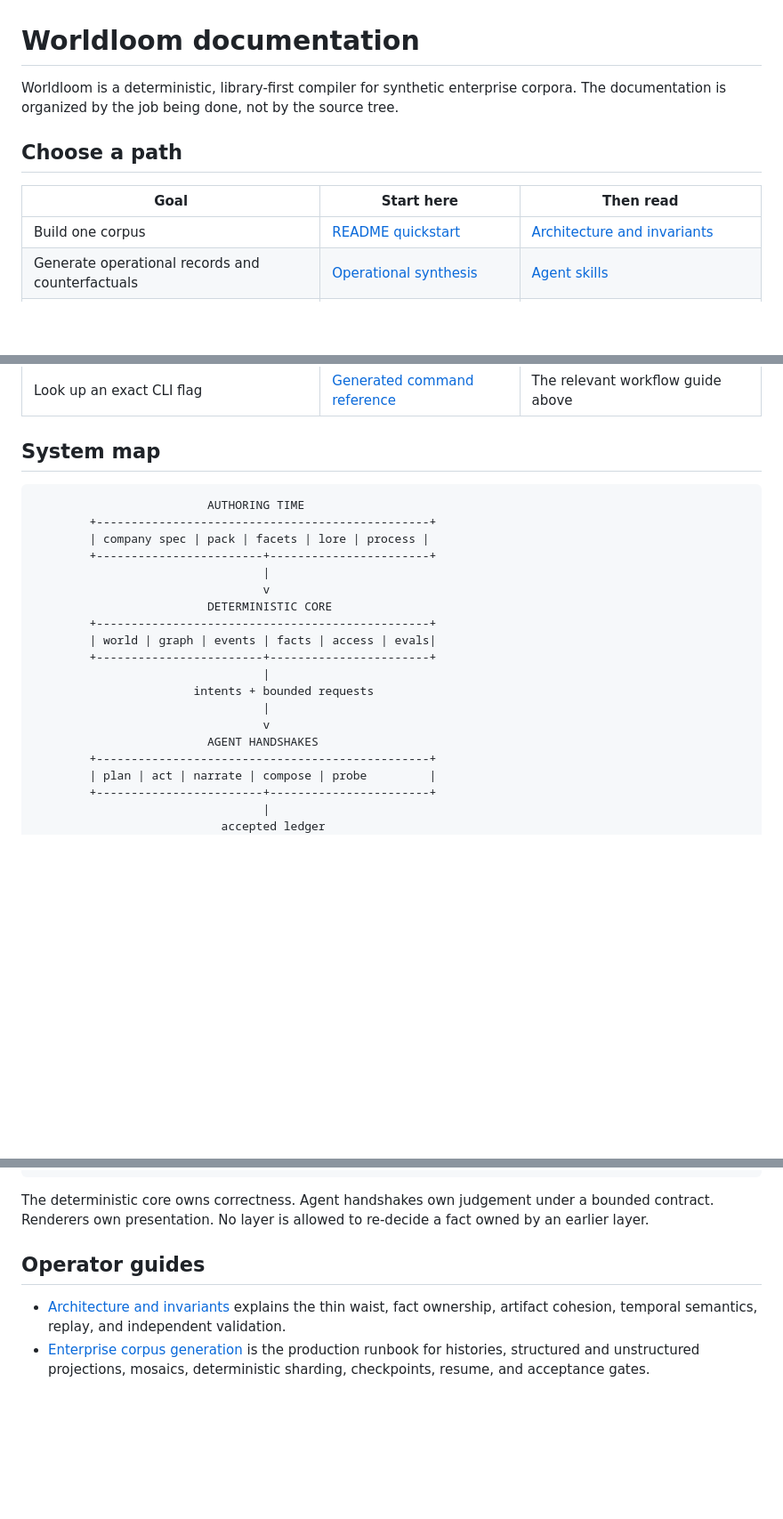
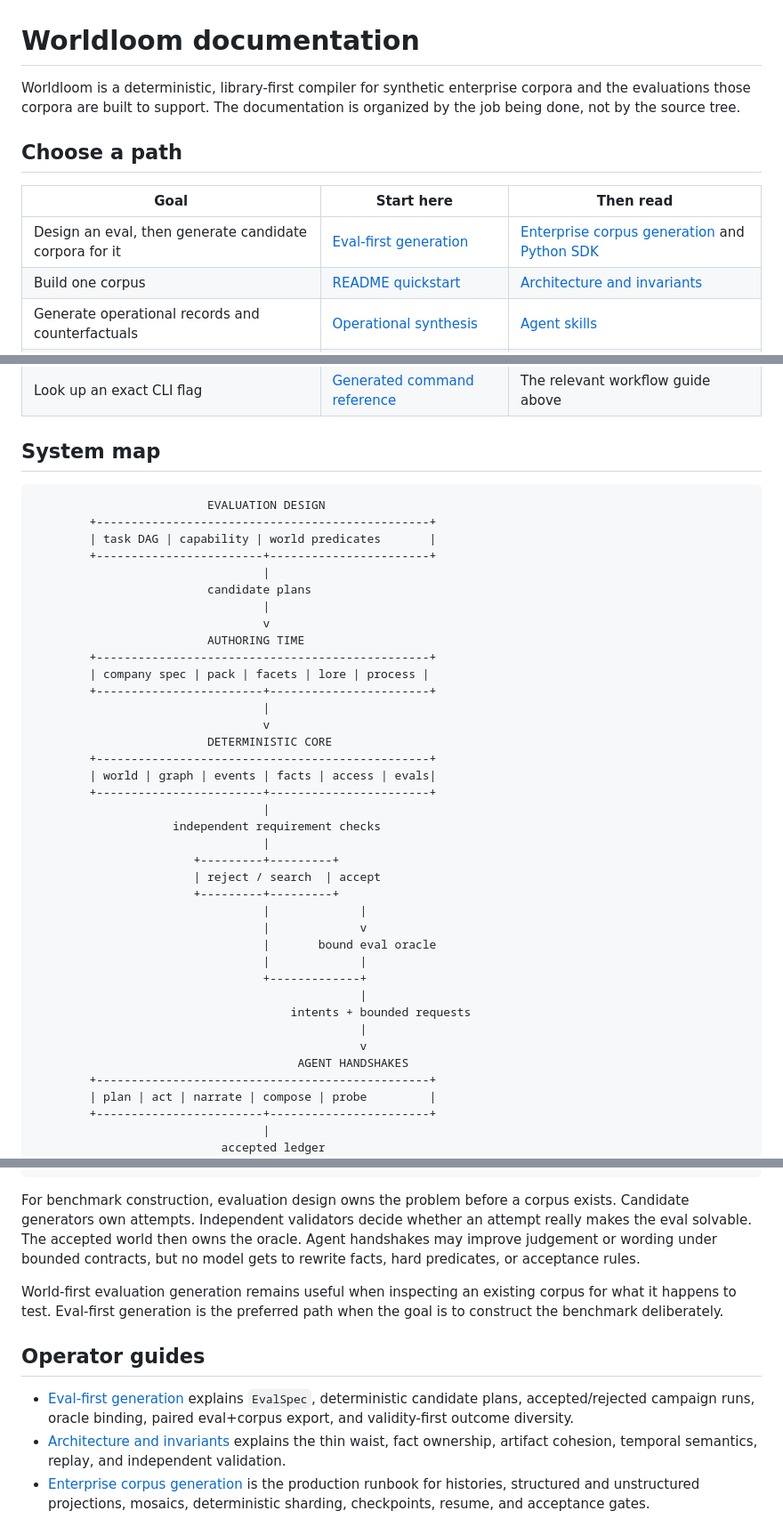
Before and after one commit to vamsiramakrishnan/synthetic-foundry, a Markdown page: docs/README.md, 3 parts joined by grey strips. Shown at 89% size. GitHub-like rendering; blank space fills up the shorter version.

Commit message:
Put eval-first generation on the documentation map

````diff
--- a/docs/README.md
+++ b/docs/README.md
@@ -1,13 +1,14 @@
 # Worldloom documentation
 
 Worldloom is a deterministic, library-first compiler for synthetic enterprise
-corpora. The documentation is organized by the job being done, not by the source
-tree.
+corpora and the evaluations those corpora are built to support. The documentation
+is organized by the job being done, not by the source tree.
 
 ## Choose a path
 
 | Goal | Start here | Then read |
 | --- | --- | --- |
+| Design an eval, then generate candidate corpora for it | [Eval-first generation](eval-first.md) | [Enterprise corpus generation](enterprise-corpus.md) and [Python SDK](sdk.md) |
 | Build one corpus | [README quickstart](../README.md#quickstart-one-coherent-enterprise) | [Architecture and invariants](architecture.md) |
 | Generate operational records and counterfactuals | [Operational synthesis](operational-synthesis.md) | [Agent skills](skills.md) |
 | Generate a large enterprise dataset | [Enterprise corpus generation](enterprise-corpus.md) | [Generation model](generation-model.md) and [Artifact compiler](artifact-compiler.md) |
@@ -21,6 +22,14 @@ tree.
 ## System map
 
 ```text
+                         EVALUATION DESIGN
+        +------------------------------------------------+
+        | task DAG | capability | world predicates       |
+        +------------------------+-----------------------+
+                                 |
+                         candidate plans
+                                 |
+                                 v
                          AUTHORING TIME
         +------------------------------------------------+
         | company spec | pack | facets | lore | process |
@@ -32,10 +41,21 @@ tree.
         | world | graph | events | facts | access | evals|
         +------------------------+-----------------------+
                                  |
-                       intents + bounded requests
+                    independent requirement checks
                                  |
-                                 v
-                         AGENT HANDSHAKES
+                       +---------+---------+
+                       | reject / search  | accept
+                       +---------+---------+
+                                 |             |
+                                 |             v
+                                 |       bound eval oracle
+                                 |             |
+                                 +-------------+
+                                               |
+                                     intents + bounded requests
+                                               |
+                                               v
+                                      AGENT HANDSHAKES
         +------------------------------------------------+
         | plan | act | narrate | compose | probe         |
         +------------------------+-----------------------+
@@ -55,12 +75,22 @@ tree.
         +---------+---------+---------+---------+--------+
 ```
 
-The deterministic core owns correctness. Agent handshakes own judgement under a
-bounded contract. Renderers own presentation. No layer is allowed to re-decide a
-fact owned by an earlier layer.
+For benchmark construction, evaluation design owns the problem before a corpus
+exists. Candidate generators own attempts. Independent validators decide whether
+an attempt really makes the eval solvable. The accepted world then owns the
+oracle. Agent handshakes may improve judgement or wording under bounded
+contracts, but no model gets to rewrite facts, hard predicates, or acceptance
+rules.
+
+World-first evaluation generation remains useful when inspecting an existing
+corpus for what it happens to test. Eval-first generation is the preferred path
+when the goal is to construct the benchmark deliberately.
 
 ## Operator guides
 
+- [Eval-first generation](eval-first.md) explains `EvalSpec`, deterministic
+  candidate plans, accepted/rejected campaign runs, oracle binding, paired
+  eval+corpus export, and validity-first outcome diversity.
 - [Architecture and invariants](architecture.md) explains the thin waist, fact
   ownership, artifact cohesion, temporal semantics, replay, and independent
   validation.
````
Also changed, not shown: other parts of docs/README.md (+1 -0 lines).
